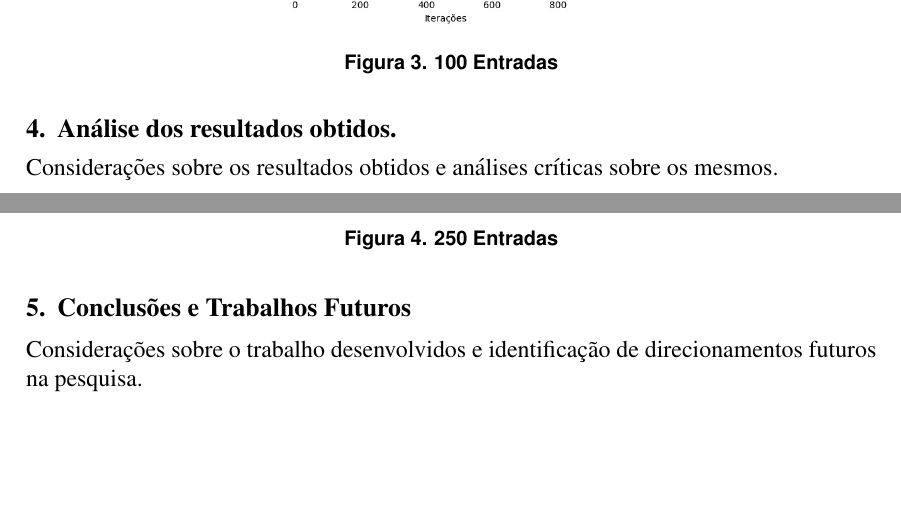
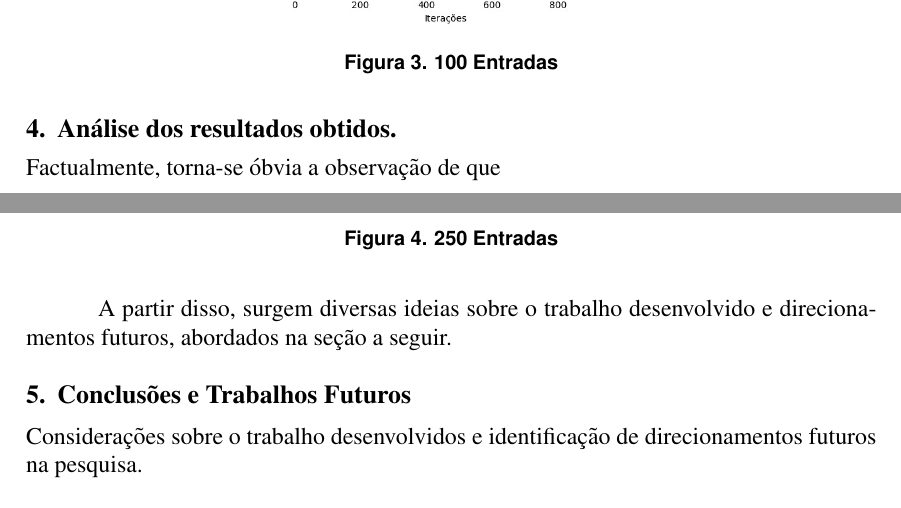
Before and after one commit to guilhermedd/Simulated-Annealing, a LaTeX paper (relatorio/template-latex/sbc-template.tex): two parts of pages 3 and 4 of 4, joined at a grey line, cut so that both start at the same text, the shorter picture padded with empty space. Compiled offline with pdfLaTeX.

Commit message:
docs: analysis and conclusions

```diff
--- a/relatorio/template-latex/sbc-template.tex
+++ b/relatorio/template-latex/sbc-template.tex
@@ -152,7 +153,11 @@ Nestas configurações foram obtidos resultados para bases de SAT-3 de 20, 100 e
 
 \section{Análise dos resultados obtidos.}
 
-Considerações sobre os resultados obtidos e análises críticas sobre os mesmos.
+% Considerações sobre os resultados obtidos e análises críticas sobre os mesmos.
+Factualmente, torna-se óbvia a observação de que
+
+
+A partir disso, surgem diversas ideias sobre o trabalho desenvolvido e direcionamentos futuros, abordados na seção a seguir.
 
 \section{Conclusões e Trabalhos Futuros}\label{sec:figs}
 
```
Also changed, not shown: relatorio/template-latex/sbc-template.pdf, relatorio/template-latex/sbc-template.tex (1 more changed lines), 3 other files.
